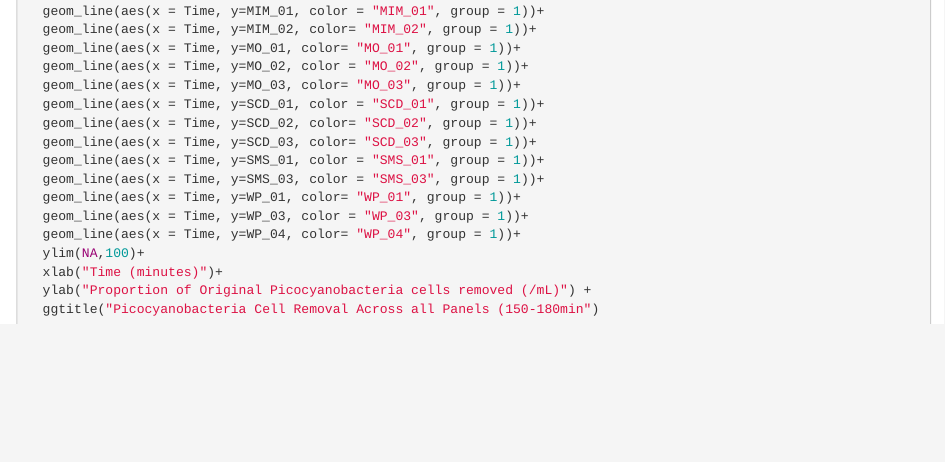
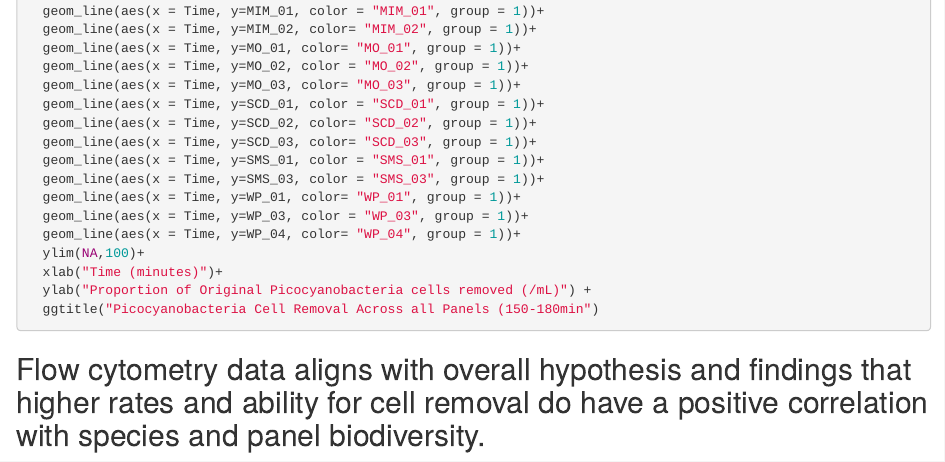
Before and after one commit to Lexie-DelViscio/IRLCommunityEcosystemFunction, an R Markdown document (Frannie's Scripts/FlowCytometry_IRL.Rmd): the page in a window 1100 px wide, from 5680 px down. Rendered offline with R 4.5, knitr and Pandoc, with nearby package versions; the code chunks are not run, so their results and figures are left out.

Commit message:
Update FlowCytometry_IRL.Rmd

````diff
--- a/Frannie's Scripts/FlowCytometry_IRL.Rmd
+++ b/Frannie's Scripts/FlowCytometry_IRL.Rmd
@@ -264,3 +264,6 @@ ggplot(data=subset_plot_pico) +
   ylab("Proportion of Original Picocyanobacteria cells removed (/mL)") +
   ggtitle("Picocyanobacteria Cell Removal Across all Panels (150-180min")
 ```
+
+
+## Flow cytometry data aligns with overall hypothesis and findings that higher rates and ability for cell removal do have a positive correlation with species and panel biodiversity.
````
